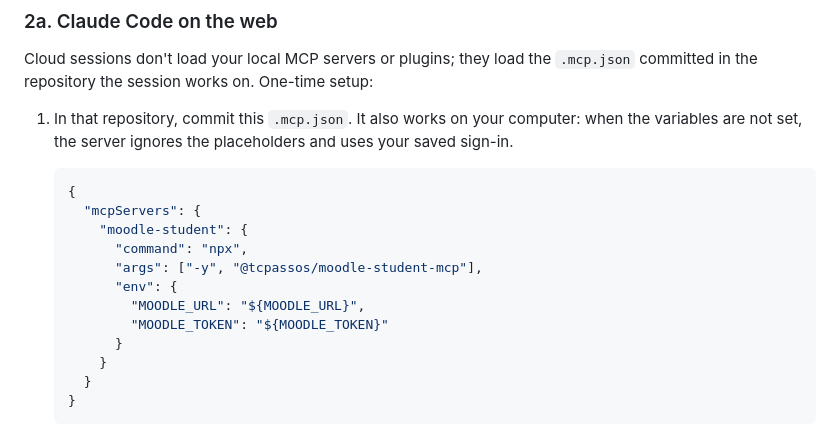
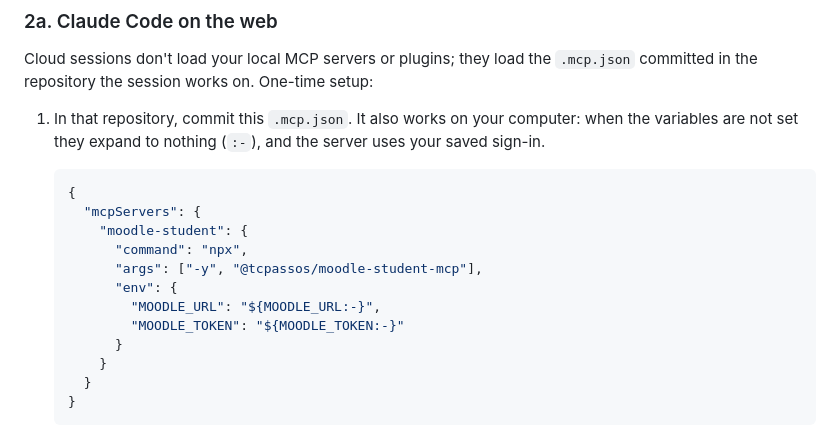
Before and after one commit to tcpassos/moodle-student-mcp, a Markdown page: README.md, the part around the change. GitHub-like rendering.

Commit message:
Use empty defaults in the cloud .mcp.json so local runs don't warn
Claude Code warns about missing variables for `${MOODLE_URL}` when it is not
set; `${MOODLE_URL:-}` expands to an empty string, which the server already
treats as unset.

Co-Authored-By: Claude Opus 5.5 <noreply@anthropic.com>

````diff
--- a/README.md
+++ b/README.md
@@ -96,8 +96,8 @@ Cloud sessions don't load your local MCP servers or plugins; they load the
 `.mcp.json` committed in the repository the session works on. One-time setup:
 
 1. In that repository, commit this `.mcp.json`. It also works on your
-   computer: when the variables are not set, the server ignores the
-   placeholders and uses your saved sign-in.
+   computer: when the variables are not set they expand to nothing (`:-`), and
+   the server uses your saved sign-in.
 
    ```json
    {
@@ -106,8 +106,8 @@ Cloud sessions don't load your local MCP servers or plugins; they load the
          "command": "npx",
          "args": ["-y", "@tcpassos/moodle-student-mcp"],
          "env": {
-           "MOODLE_URL": "${MOODLE_URL}",
-           "MOODLE_TOKEN": "${MOODLE_TOKEN}"
+           "MOODLE_URL": "${MOODLE_URL:-}",
+           "MOODLE_TOKEN": "${MOODLE_TOKEN:-}"
          }
        }
      }
````
